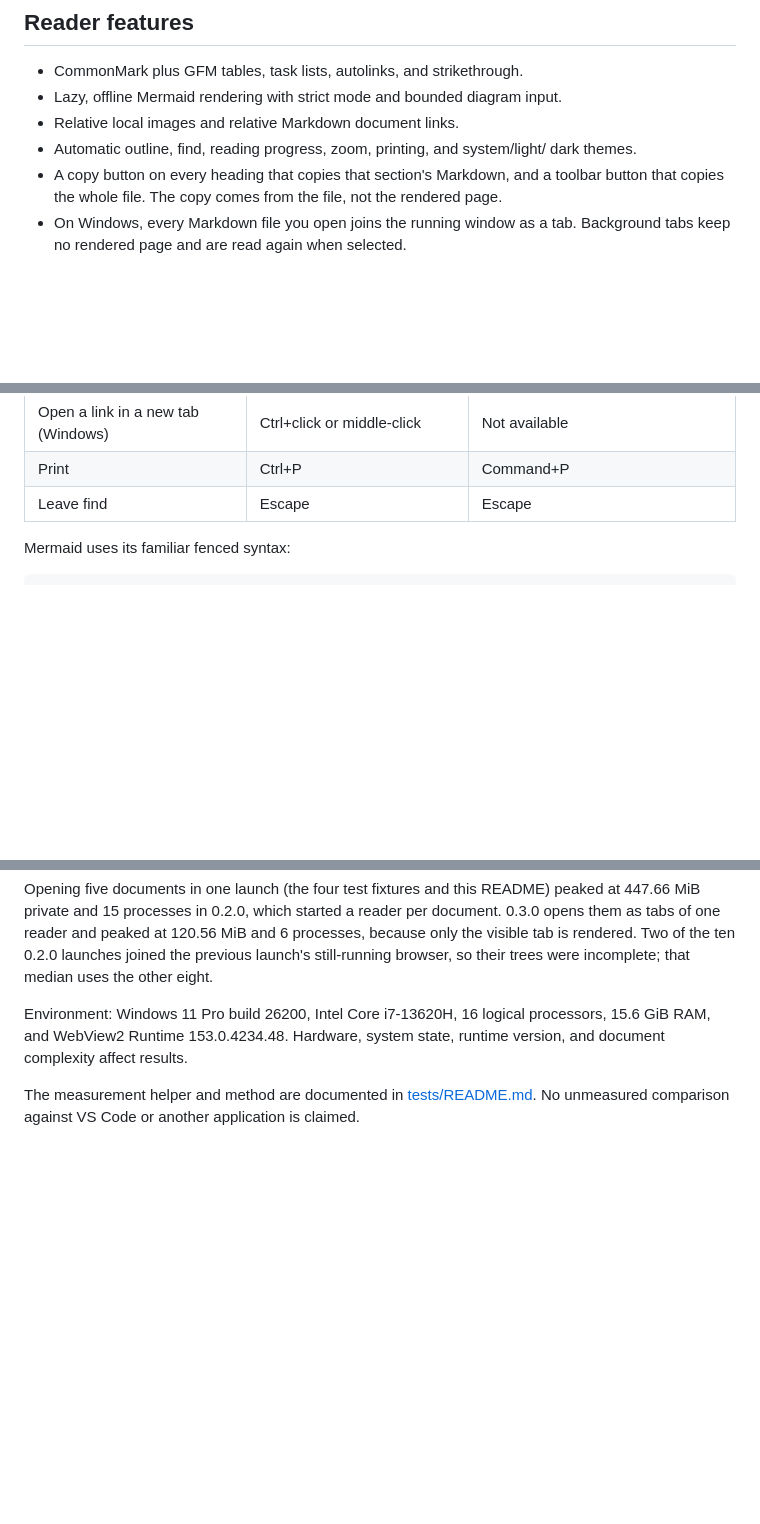
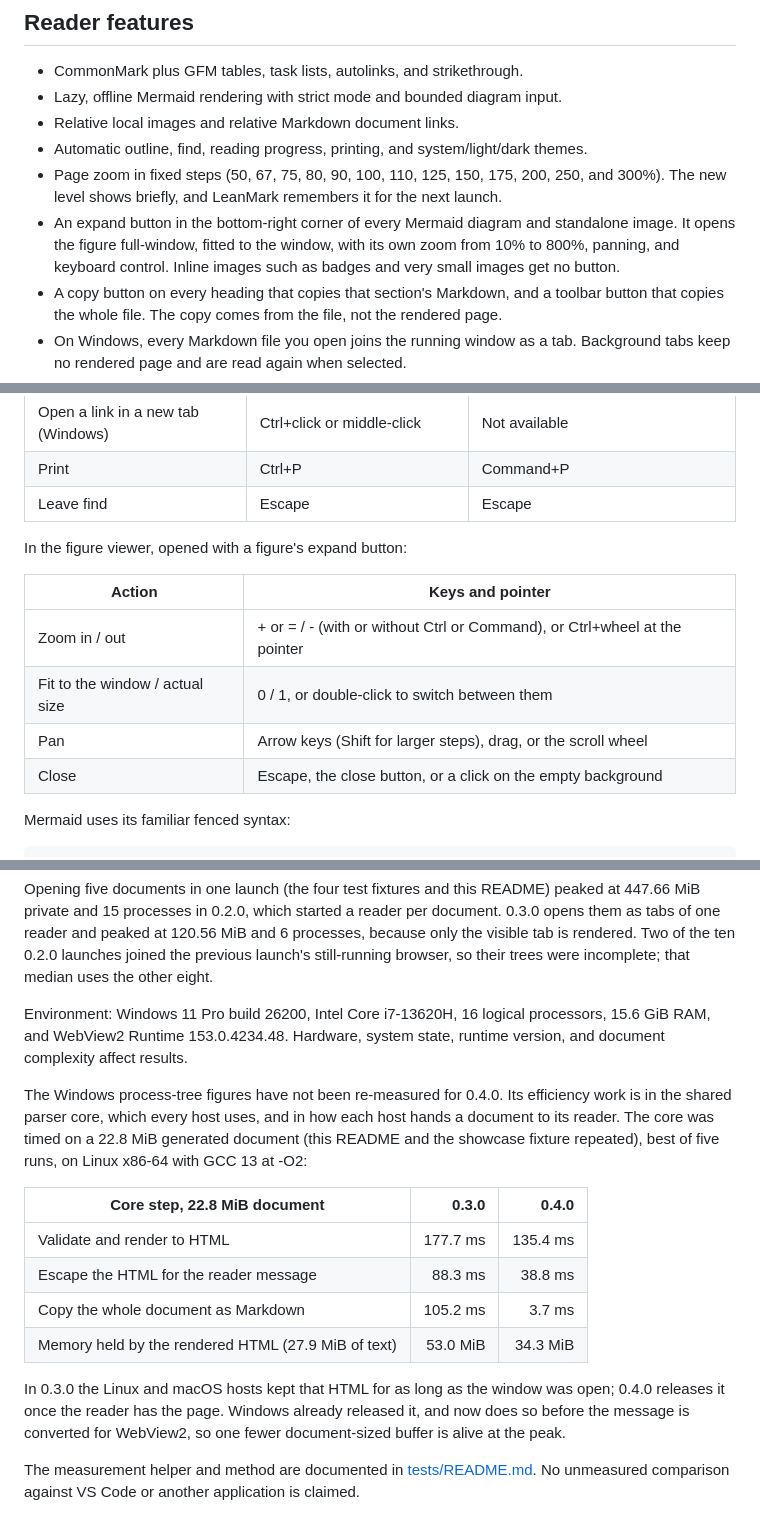
Before and after one commit to abooodbah/leanmark, a Markdown page: README.md, 3 parts joined by grey strips. Drawn GitHub-style; blank space fills up the shorter version.

```diff
--- a/README.md
+++ b/README.md
@@ -120,8 +135,15 @@ browser-free renderer, or a claim to the lowest possible RAM use.
 - CommonMark plus GFM tables, task lists, autolinks, and strikethrough.
 - Lazy, offline Mermaid rendering with strict mode and bounded diagram input.
 - Relative local images and relative Markdown document links.
-- Automatic outline, find, reading progress, zoom, printing, and system/light/
-  dark themes.
+- Automatic outline, find, reading progress, printing, and system/light/dark
+  themes.
+- Page zoom in fixed steps (50, 67, 75, 80, 90, 100, 110, 125, 150, 175, 200,
+  250, and 300%). The new level shows briefly, and LeanMark remembers it for
+  the next launch.
+- An expand button in the bottom-right corner of every Mermaid diagram and
+  standalone image. It opens the figure full-window, fitted to the window,
+  with its own zoom from 10% to 800%, panning, and keyboard control. Inline
+  images such as badges and very small images get no button.
 - A copy button on every heading that copies that section's Markdown, and a
   toolbar button that copies the whole file. The copy comes from the file, not
   the rendered page.
@@ -148,6 +170,15 @@ browser-free renderer, or a claim to the lowest possible RAM use.
 | Open a link in a new tab (Windows) | Ctrl+click or middle-click | Not available |
 | Print | Ctrl+P | Command+P |
 | Leave find | Escape | Escape |
+
+In the figure viewer, opened with a figure's expand button:
+
+| Action | Keys and pointer |
+| --- | --- |
+| Zoom in / out | + or = / - (with or without Ctrl or Command), or Ctrl+wheel at the pointer |
+| Fit to the window / actual size | 0 / 1, or double-click to switch between them |
+| Pan | Arrow keys (Shift for larger steps), drag, or the scroll wheel |
+| Close | Escape, the close button, or a click on the empty background |
 
 Mermaid uses its familiar fenced syntax:
 
@@ -210,6 +241,24 @@ Environment: Windows 11 Pro build 26200, Intel Core i7-13620H, 16 logical
 processors, 15.6 GiB RAM, and WebView2 Runtime 153.0.4234.48. Hardware, system
 state, runtime version, and document complexity affect results.
 
+The Windows process-tree figures have not been re-measured for 0.4.0. Its
+efficiency work is in the shared parser core, which every host uses, and in
+how each host hands a document to its reader. The core was timed on a 22.8 MiB
+generated document (this README and the showcase fixture repeated), best of
+five runs, on Linux x86-64 with GCC 13 at -O2:
+
+| Core step, 22.8 MiB document | 0.3.0 | 0.4.0 |
+| --- | ---: | ---: |
+| Validate and render to HTML | 177.7 ms | 135.4 ms |
+| Escape the HTML for the reader message | 88.3 ms | 38.8 ms |
+| Copy the whole document as Markdown | 105.2 ms | 3.7 ms |
+| Memory held by the rendered HTML (27.9 MiB of text) | 53.0 MiB | 34.3 MiB |
+
+In 0.3.0 the Linux and macOS hosts kept that HTML for as long as the window was
+open; 0.4.0 releases it once the reader has the page. Windows already released
+it, and now does so before the message is converted for WebView2, so one fewer
+document-sized buffer is alive at the peak.
+
 The measurement helper and method are documented in
 [tests/README.md](https://github.com/abooodbah/leanmark/blob/main/tests/README.md).
 No unmeasured comparison against VS Code or
```
Also changed, not shown: other parts of README.md (+27 -12 lines), CHANGELOG.md (+47 -0 lines), docs/releases/v0.4.0.md (added, +83 -0 lines), packaging/winget/README.md (added, +39 -0 lines), docs/images/leanmark-diagram-viewer.png (added), site/assets/leanmark-diagram-viewer.png (added), 7 other files.
